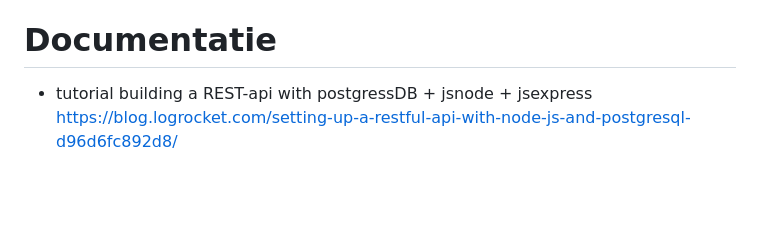
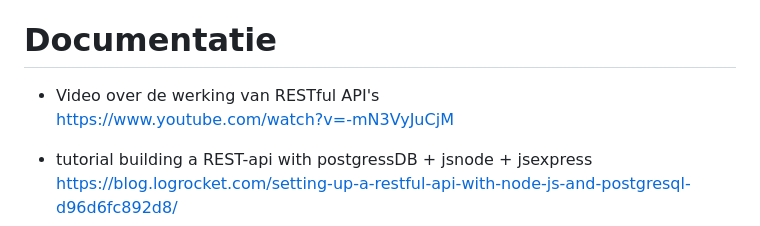
Before and after one commit to informaticascw/h4v4-sql-webshop-template, a Markdown page: README.md, the part around the change. GitHub-like rendering; blank space fills up the shorter version.

Commit message:
add link to video on restfull api's

```diff
--- a/README.md
+++ b/README.md
@@ -117,6 +117,10 @@ Map met de configuratie voor de editor VS Code die wordt gebruikt door Gitpod en
 Op sommige scholen blokkeert de firewall het gebruik van Codespaces. Dit is een instelling die alleen door de firewall beheerder kan worden aangepast. Tijdelijke oplossing: Verbind via een hotspot van je mobiel.
 
 # Documentatie
+* Video over de werking van RESTful API's<br>
+https://www.youtube.com/watch?v=-mN3VyJuCjM
+
+
 
 * tutorial building a REST-api with postgressDB + jsnode + jsexpress<br>
 https://blog.logrocket.com/setting-up-a-restful-api-with-node-js-and-postgresql-d96d6fc892d8/
```
